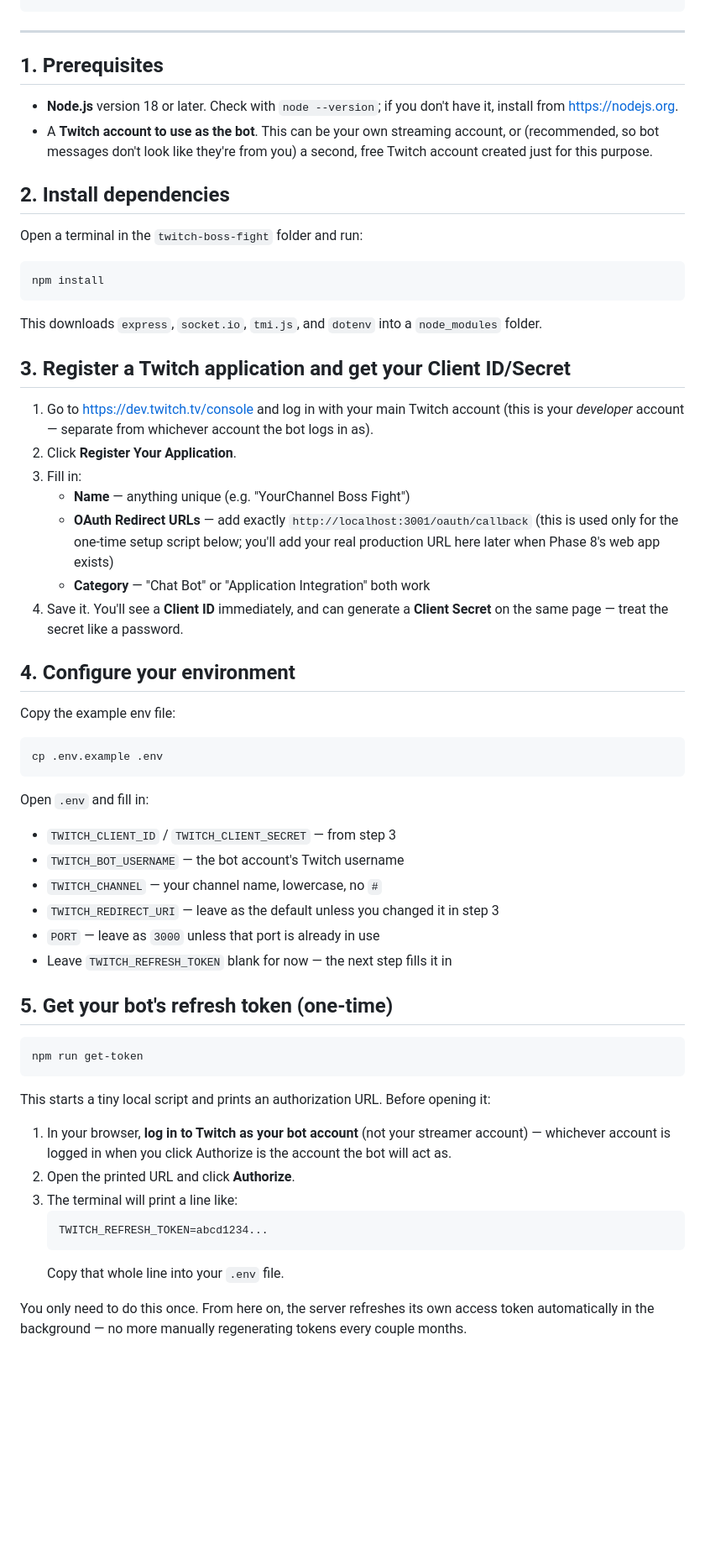
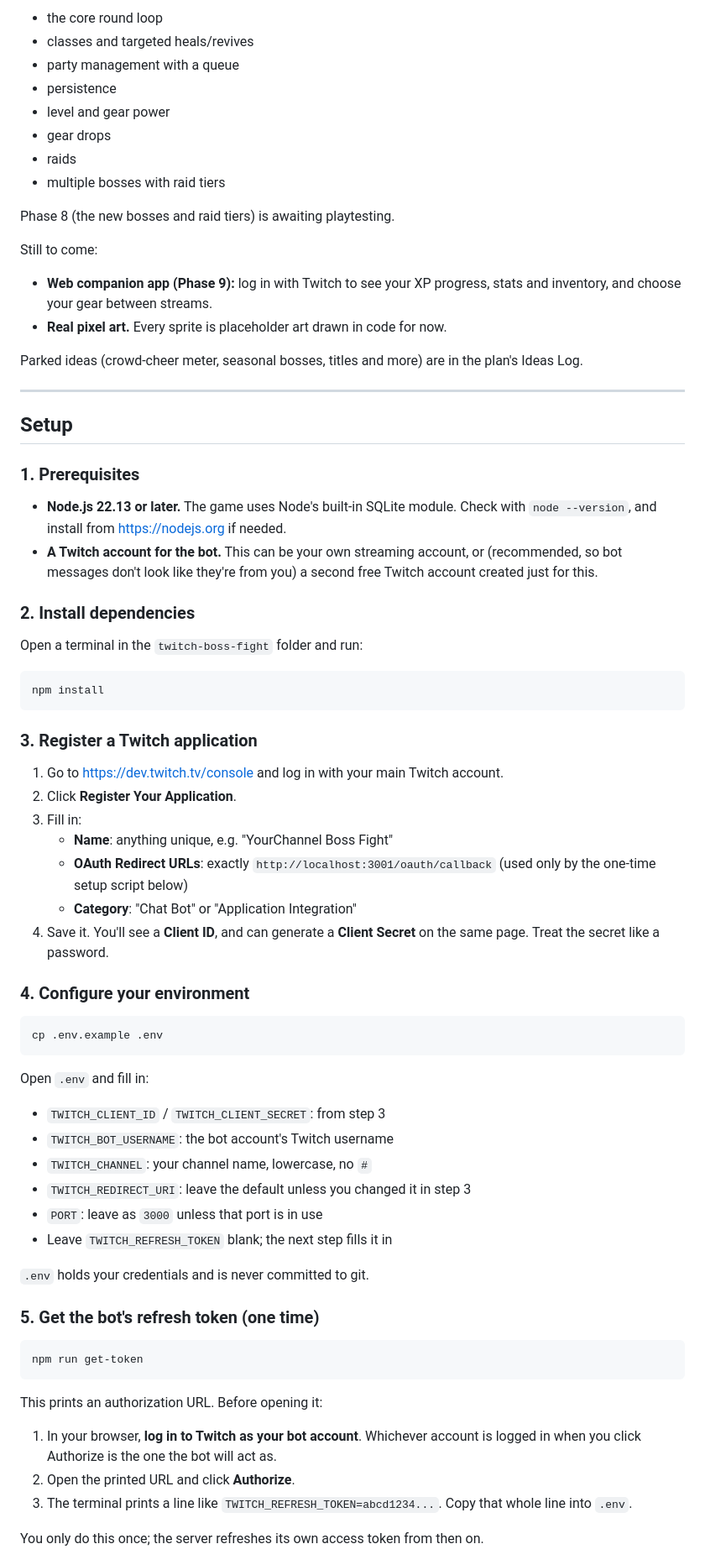
Before and after one commit to JonEFiveAlive/twitch-boss-fight, a Markdown page: README.md, the part around one of its changes. Shown at 84% size. Drawn GitHub-style; blank space fills up the shorter version.

````diff
--- a/README.md
+++ b/README.md
@@ -29,15 +108,36 @@ twitch-boss-fight/
+- the core round loop
+- classes and targeted heals/revives
+- party management with a queue
+- persistence
+- level and gear power
+- gear drops
+- raids
+- multiple bosses with raid tiers
+
+Phase 8 (the new bosses and raid tiers) is awaiting playtesting.
+
+Still to come:
+
+- **Web companion app (Phase 9):** log in with Twitch to see your XP progress,
+  stats and inventory, and choose your gear between streams.
+- **Real pixel art.** Every sprite is placeholder art drawn in code for now.
+
+Parked ideas (crowd-cheer meter, seasonal bosses, titles and more) are in the
+plan's Ideas Log.
 
 ---
 
-## 1. Prerequisites
+## Setup
 
-- **Node.js** version 18 or later. Check with `node --version`; if you don't have
-  it, install from https://nodejs.org.
-- A **Twitch account to use as the bot**. This can be your own streaming account,
-  or (recommended, so bot messages don't look like they're from you) a second,
-  free Twitch account created just for this purpose.
+### 1. Prerequisites
 
-## 2. Install dependencies
+- **Node.js 22.13 or later.** The game uses Node's built-in SQLite module. Check
+  with `node --version`, and install from https://nodejs.org if needed.
+- **A Twitch account for the bot.** This can be your own streaming account, or
+  (recommended, so bot messages don't look like they're from you) a second free
+  Twitch account created just for this.
+
+### 2. Install dependencies
 
 Open a terminal in the `twitch-boss-fight` folder and run:
 
@@ -45,27 +145,19 @@ Open a terminal in the `twitch-boss-fight` folder and run:
 npm install
 ```
 
-This downloads `express`, `socket.io`, `tmi.js`, and `dotenv` into a `node_modules`
-folder.
+### 3. Register a Twitch application
 
-## 3. Register a Twitch application and get your Client ID/Secret
-
-1. Go to https://dev.twitch.tv/console and log in with your main Twitch account
-   (this is your *developer* account — separate from whichever account the bot
-   logs in as).
+1. Go to https://dev.twitch.tv/console and log in with your main Twitch account.
 2. Click **Register Your Application**.
 3. Fill in:
-   - **Name** — anything unique (e.g. "YourChannel Boss Fight")
-   - **OAuth Redirect URLs** — add exactly `http://localhost:3001/oauth/callback`
-     (this is used only for the one-time setup script below; you'll add your real
-     production URL here later when Phase 8's web app exists)
-   - **Category** — "Chat Bot" or "Application Integration" both work
-4. Save it. You'll see a **Client ID** immediately, and can generate a
-   **Client Secret** on the same page — treat the secret like a password.
+   - **Name**: anything unique, e.g. "YourChannel Boss Fight"
+   - **OAuth Redirect URLs**: exactly `http://localhost:3001/oauth/callback`
+     (used only by the one-time setup script below)
+   - **Category**: "Chat Bot" or "Application Integration"
+4. Save it. You'll see a **Client ID**, and can generate a **Client Secret** on
+   the same page. Treat the secret like a password.
 
-## 4. Configure your environment
-
-Copy the example env file:
+### 4. Configure your environment
 
 ```bash
 cp .env.example .env
@@ -73,33 +165,28 @@ cp .env.example .env
 
 Open `.env` and fill in:
 
-- `TWITCH_CLIENT_ID` / `TWITCH_CLIENT_SECRET` — from step 3
-- `TWITCH_BOT_USERNAME` — the bot account's Twitch username
-- `TWITCH_CHANNEL` — your channel name, lowercase, no `#`
-- `TWITCH_REDIRECT_URI` — leave as the default unless you changed it in step 3
-- `PORT` — leave as `3000` unless that port is already in use
-- Leave `TWITCH_REFRESH_TOKEN` blank for now — the next step fills it in
+- `TWITCH_CLIENT_ID` / `TWITCH_CLIENT_SECRET`: from step 3
+- `TWITCH_BOT_USERNAME`: the bot account's Twitch username
+- `TWITCH_CHANNEL`: your channel name, lowercase, no `#`
+- `TWITCH_REDIRECT_URI`: leave the default unless you changed it in step 3
+- `PORT`: leave as `3000` unless that port is in use
+- Leave `TWITCH_REFRESH_TOKEN` blank; the next step fills it in
 
-## 5. Get your bot's refresh token (one-time)
+`.env` holds your credentials and is never committed to git.
+
+### 5. Get the bot's refresh token (one time)
 
 ```bash
 npm run get-token
 ```
 
-This starts a tiny local script and prints an authorization URL. Before opening
-it:
+This prints an authorization URL. Before opening it:
 
-1. In your browser, **log in to Twitch as your bot account** (not your streamer
-   account) — whichever account is logged in when you click Authorize is the
-   account the bot will act as.
+1. In your browser, **log in to Twitch as your bot account**. Whichever account
+   is logged in when you click Authorize is the one the bot will act as.
 2. Open the printed URL and click **Authorize**.
-3. The terminal will print a line like:
-   ```
-   TWITCH_REFRESH_TOKEN=abcd1234...
-   ```
-   Copy that whole line into your `.env` file.
+3. The terminal prints a line like `TWITCH_REFRESH_TOKEN=abcd1234...`. Copy that
+   whole line into `.env`.
 
-You only need to do this once. From here on, the server refreshes its own
-access token automatically in the background — no more manually regenerating
-tokens every couple months.
+You only do this once; the server refreshes its own access token from then on.
 
````
Also changed, not shown: other parts of README.md (+198 -72 lines), CLAUDE.md (+1 -1 lines), docs/images/battle.png (added), docs/images/ember-golem.png (added), docs/images/lobby.png (added), docs/images/raid-cleared.png (added), docs/images/raid-intermission.png (added), docs/images/results.png (added), 1 other file.
